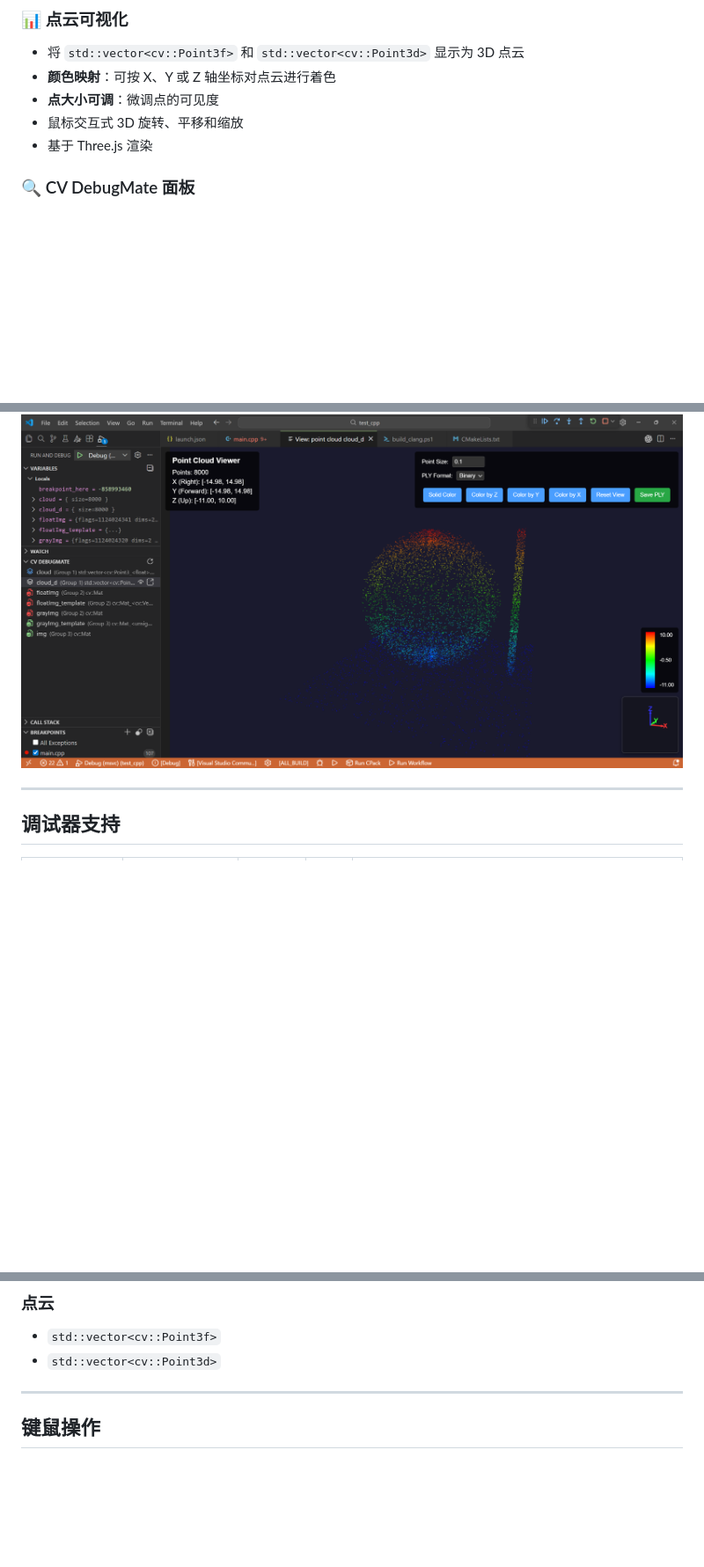
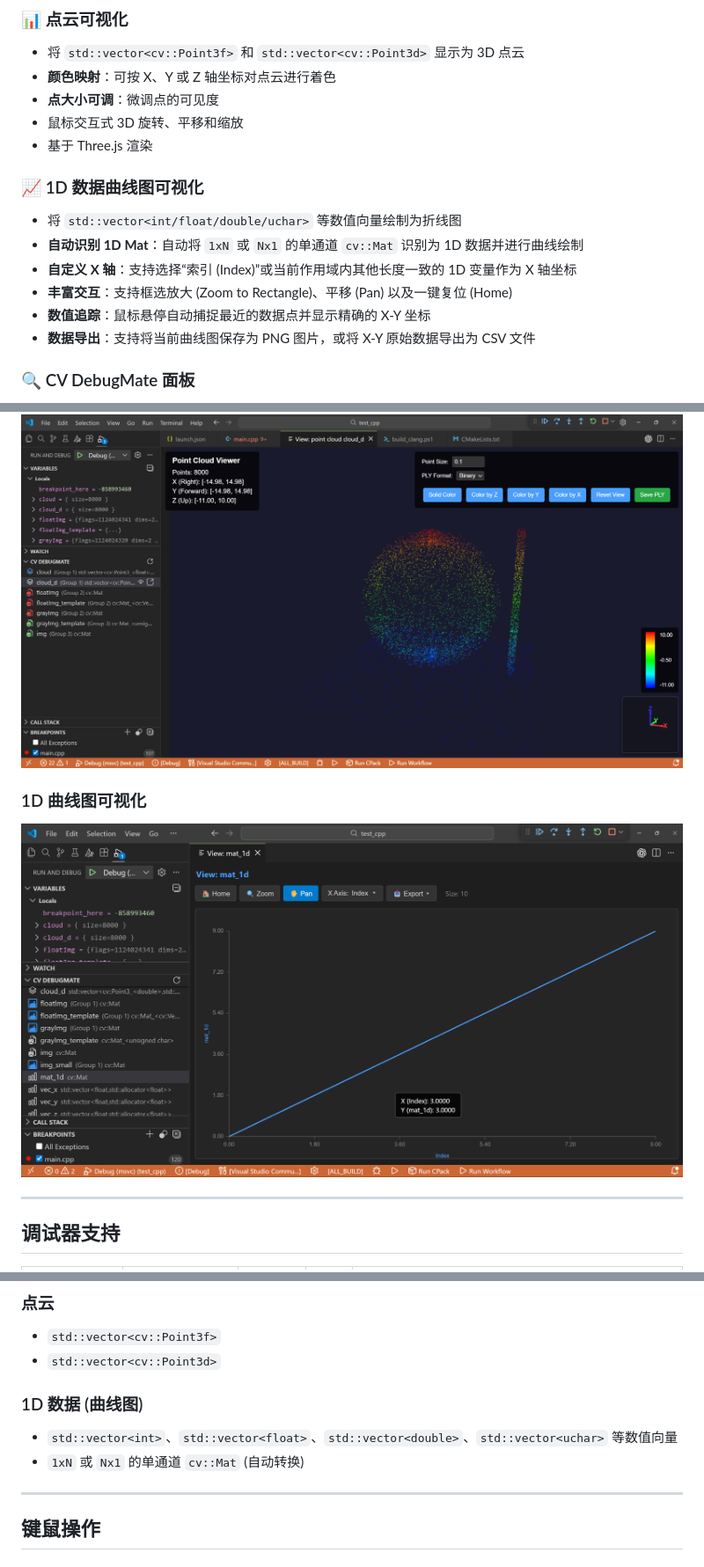
Before and after one commit to dull-bird/cv_debug_mate_cpp, a Markdown page: README_CN.md, 3 parts joined by grey strips. Shown: that part at 88% size. GitHub-like rendering; pictures changed too: assets/plot.png (added); blank space fills up the shorter version.

```diff
--- a/README_CN.md
+++ b/README_CN.md
@@ -32,6 +32,14 @@
 - **点大小可调**：微调点的可见度
 - 鼠标交互式 3D 旋转、平移和缩放
 - 基于 Three.js 渲染
+
+### 📈 1D 数据曲线图可视化
+- 将 `std::vector<int/float/double/uchar>` 等数值向量绘制为折线图
+- **自动识别 1D Mat**：自动将 `1xN` 或 `Nx1` 的单通道 `cv::Mat` 识别为 1D 数据并进行曲线绘制
+- **自定义 X 轴**：支持选择“索引 (Index)”或当前作用域内其他长度一致的 1D 变量作为 X 轴坐标
+- **丰富交互**：支持框选放大 (Zoom to Rectangle)、平移 (Pan) 以及一键复位 (Home)
+- **数值追踪**：鼠标悬停自动捕捉最近的数据点并显示精确的 X-Y 坐标
+- **数据导出**：支持将当前曲线图保存为 PNG 图片，或将 X-Y 原始数据导出为 CSV 文件
 
 ### 🔍 CV DebugMate 面板
 - **自动变量收集**：自动检测当前堆栈帧中所有可可视化的 OpenCV 变量。
@@ -80,6 +88,9 @@ src/
 ### 点云可视化
 ![点云可视化](https://raw.githubusercontent.com/dull-bird/cv_debug_mate_cpp/main/assets/pointcloud.png)
 
+### 1D 曲线图可视化
+![1D 曲线图可视化](https://raw.githubusercontent.com/dull-bird/cv_debug_mate_cpp/main/assets/plot.png)
+
 ---
 
 ## 调试器支持
@@ -127,6 +137,10 @@ src/
 ### 点云
 - `std::vector<cv::Point3f>`
 - `std::vector<cv::Point3d>`
+
+### 1D 数据 (曲线图)
+- `std::vector<int>`、`std::vector<float>`、`std::vector<double>`、`std::vector<uchar>` 等数值向量
+- `1xN` 或 `Nx1` 的单通道 `cv::Mat` (自动转换)
 
 ---
 
```
Also changed, not shown: other parts of README_CN.md (+2 -2 lines), README.md (+18 -2 lines).
